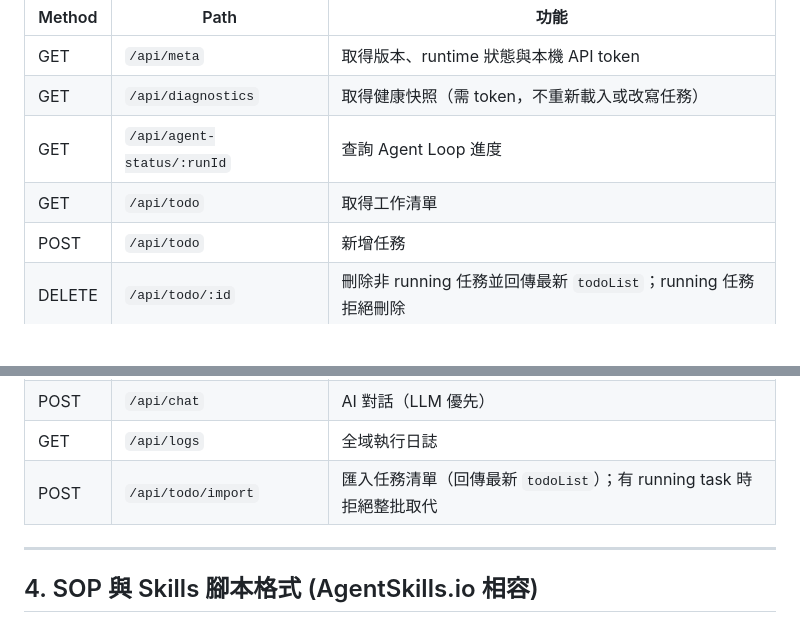
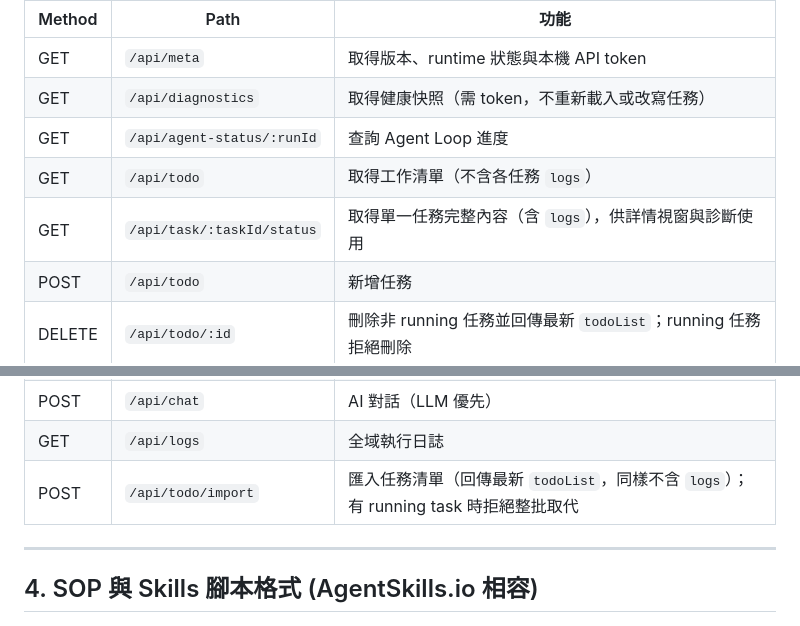
Before and after one commit to anomixer/visual-agent, a Markdown page: spec.md, 2 parts joined by grey strips. Rendered like a GitHub page; blank space fills up the shorter version.

Commit message:
docs(spec): record the log-free todo list contract and task detail endpoint

```diff
--- a/spec.md
+++ b/spec.md
@@ -154,7 +154,8 @@ browser ──── public/index.html
 | GET | `/api/meta` | 取得版本、runtime 狀態與本機 API token |
 | GET | `/api/diagnostics` | 取得健康快照（需 token，不重新載入或改寫任務） |
 | GET | `/api/agent-status/:runId` | 查詢 Agent Loop 進度 |
-| GET | `/api/todo` | 取得工作清單 |
+| GET | `/api/todo` | 取得工作清單（不含各任務 `logs`） |
+| GET | `/api/task/:taskId/status` | 取得單一任務完整內容（含 `logs`），供詳情視窗與診斷使用 |
 | POST | `/api/todo` | 新增任務 |
 | DELETE | `/api/todo/:id` | 刪除非 running 任務並回傳最新 `todoList`；running 任務拒絕刪除 |
 | POST | `/api/execute/:taskId` | 執行任務 |
@@ -164,7 +165,7 @@ browser ──── public/index.html
 | POST | `/api/llm/config` | 更新 LLM Provider 設定 |
 | POST | `/api/chat` | AI 對話（LLM 優先）|
 | GET | `/api/logs` | 全域執行日誌 |
-| POST | `/api/todo/import` | 匯入任務清單（回傳最新 `todoList`）；有 running task 時拒絕整批取代 |
+| POST | `/api/todo/import` | 匯入任務清單（回傳最新 `todoList`，同樣不含 `logs`）；有 running task 時拒絕整批取代 |
 
 ---
 
```
